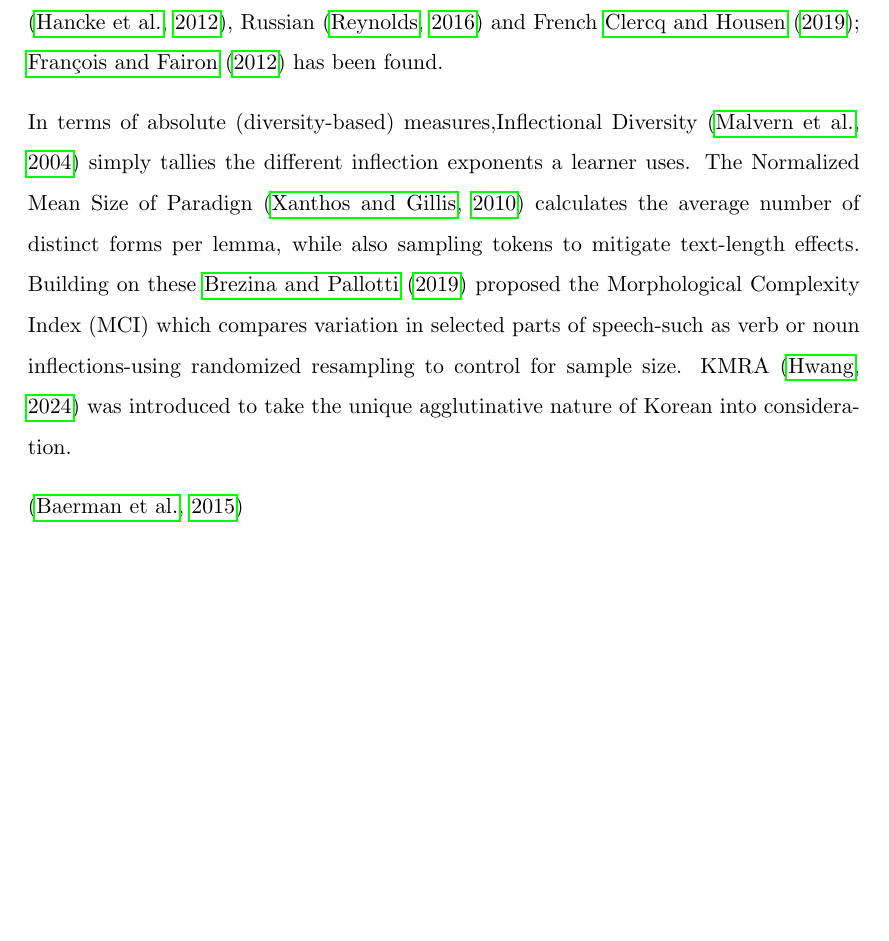
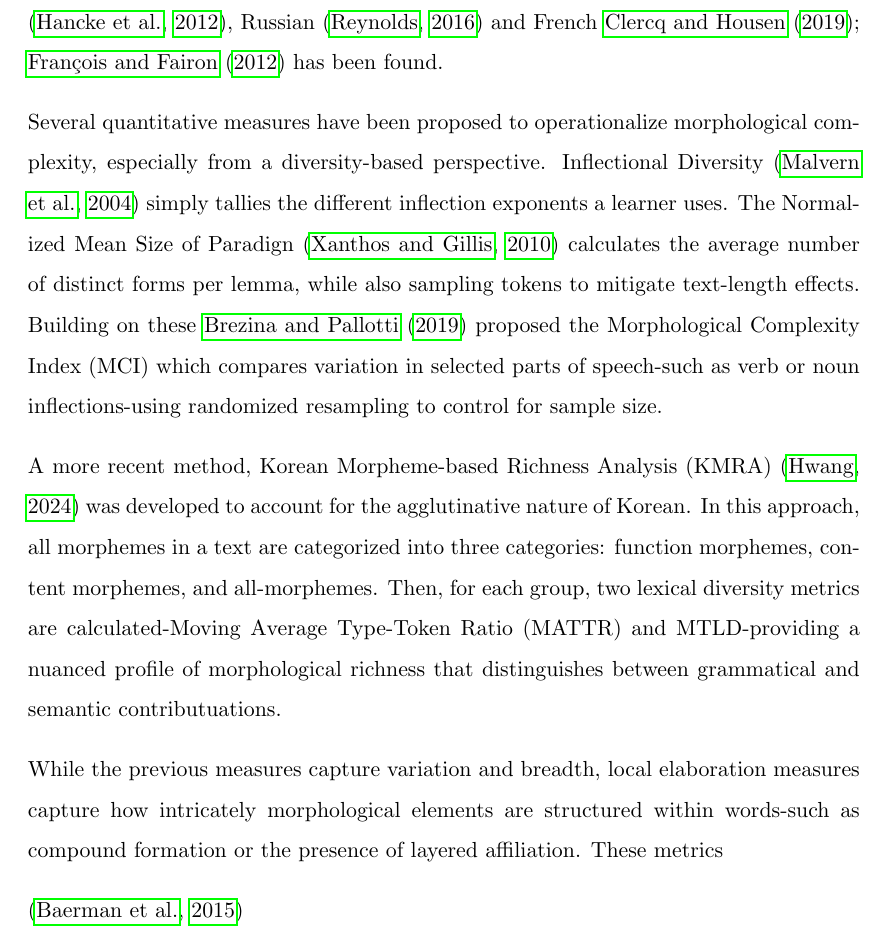
Before and after one commit to meghorikawa/Thesis, a LaTeX thesis (main.tex, which reads Chapters/Chapter2.tex): part of page 18 of 37, cut so that both start at the same text, the shorter picture padded with empty space. Compiled offline with pdfLaTeX.

Commit message:
update Morphological Complexity

```diff
--- a/Chapters/Chapter2.tex
+++ b/Chapters/Chapter2.tex
@@ -213,15 +213,26 @@ French \cite{DeClercq2019,francois2012-ai}
 has been
 found.
 
-In terms of absolute (diversity-based) measures,Inflectional Diversity \citep{Malvern2004} simply tallies the
+Several quantitative measures have been proposed to operationalize morphological complexity, especially
+from a diversity-based perspective. Inflectional Diversity
+\citep{Malvern2004} simply tallies the
 different inflection exponents a learner uses. The Normalized Mean Size of Paradign \citep{Xanthos2010} calculates
 the average number of distinct forms per lemma, while also sampling tokens to mitigate text-length effects. Building
 on these \cite{Brezina2019} proposed the Morphological Complexity Index (MCI) which compares variation in selected
 parts of
 speech-such as verb or noun
 inflections-using
-randomized resampling to control for sample size.  KMRA
-\citep{Hwang2024} was introduced to take the unique agglutinative nature of Korean into consideration.
+randomized resampling to control for sample size.
+
+A more recent method, Korean Morpheme-based Richness Analysis (KMRA)
+\citep{Hwang2024} was developed to account for the agglutinative nature of Korean. In this approach, all morphemes in
+a text are categorized into three categories: function morphemes, content morphemes, and all-morphemes. Then, for
+each group, two lexical diversity metrics are calculated-Moving Average Type-Token Ratio (MATTR) and MTLD-providing
+a nuanced profile of morphological richness that distinguishes between grammatical and semantic contributuations.
+
+While the previous measures capture variation and breadth, local elaboration measures capture how intricately
+morphological elements are structured within words-such as compound formation or the presence of layered
+affiliation. These metrics
 
 
 
```
